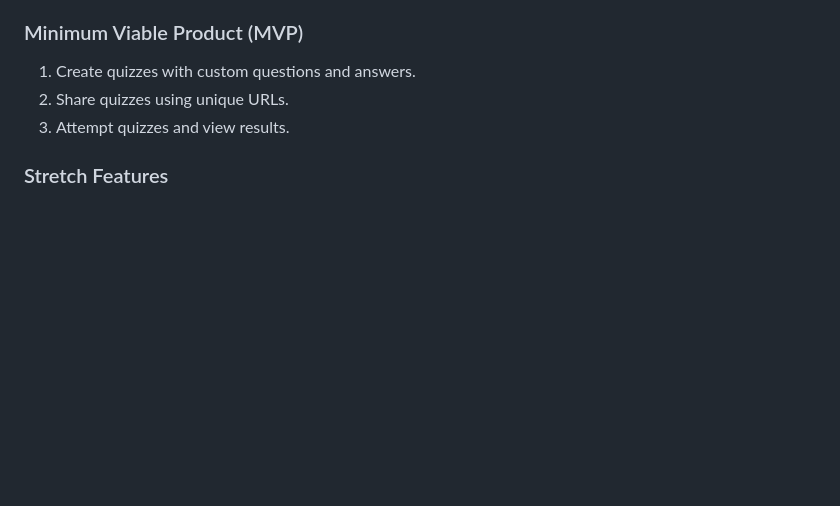
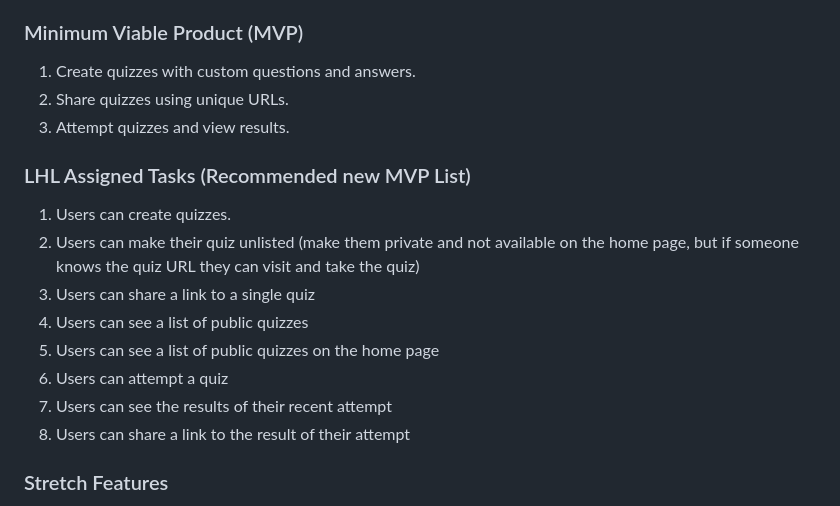
Before and after one commit to ArcaneCipher/QuizQuest, a Markdown page: project-details.md, the part around the change. Rendered like a GitHub page; blank space fills up the shorter version.

```diff
--- a/project-details.md
+++ b/project-details.md
@@ -39,6 +39,16 @@ Defining the scope, which includes user stories and MVP
 1. Create quizzes with custom questions and answers.
 2. Share quizzes using unique URLs.
 3. Attempt quizzes and view results.
+
+### LHL Assigned Tasks (Recommended new MVP List)
+1. Users can create quizzes.
+2. Users can make their quiz unlisted (make them private and not available on the home page, but if someone knows the quiz URL they can visit and take the quiz)
+3. Users can share a link to a single quiz
+4. Users can see a list of public quizzes
+5. Users can see a list of public quizzes on the home page
+6. Users can attempt a quiz
+7. Users can see the results of their recent attempt
+8. Users can share a link to the result of their attempt
 
 ### Stretch Features
 
```
